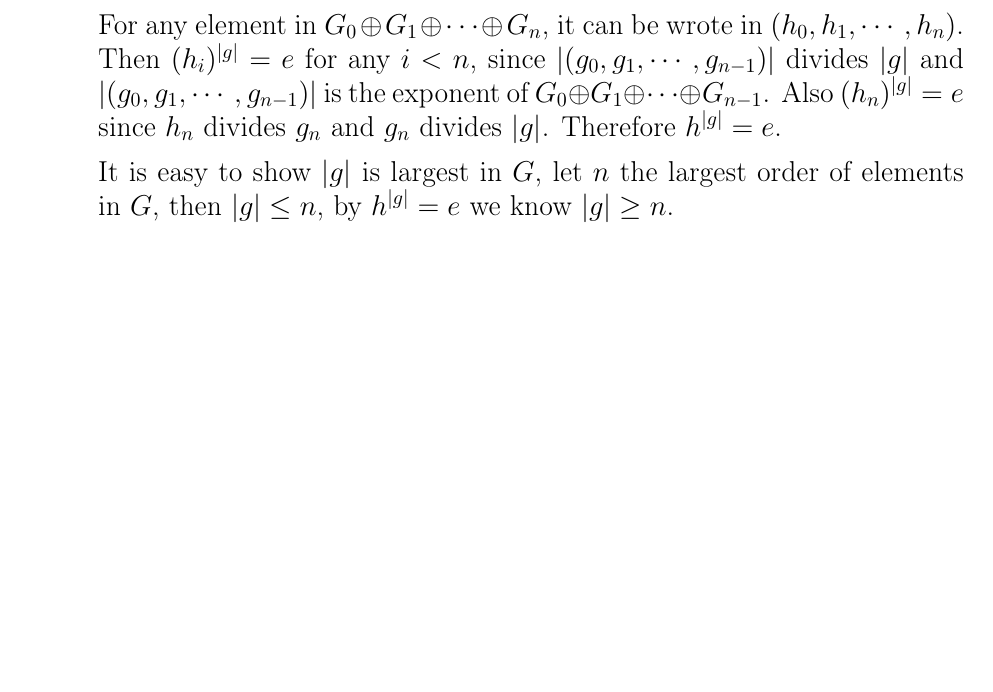
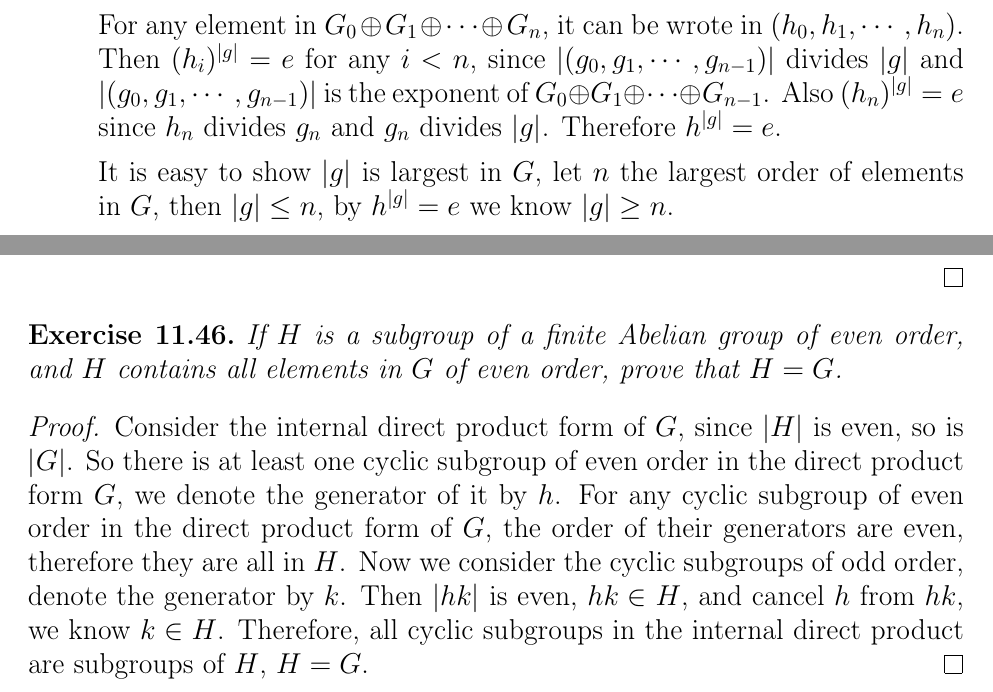
Before and after one commit to HoshinoTented/AbstractAlgebra, a LaTeX problem sheet (Exercise11.tex): part of page 2 of 3 before the commit and two parts of pages 2 and 3 of 3 after it, the two joined at a grey line, cut so that both start at the same text, the shorter picture padded with empty space. Compiled offline with pdfLaTeX.

Commit message:
zheduima?

```diff
--- a/Exercise11.tex
+++ b/Exercise11.tex
@@ -147,4 +147,21 @@
   \end{itemize}
 \end{proof}
 
+\begin{exercise}
+  If $H$ is a subgroup of a finite Abelian group of even order,
+  and $H$ contains all elements in $G$ of even order, prove that $H = G$.
+\end{exercise}
+\begin{proof}
+  Consider the internal direct product form of $G$,
+  since $|H|$ is even, so is $|G|$.
+  So there is at least one cyclic subgroup of even order in the direct product form $G$,
+  we denote the generator of it by $h$.
+  For any cyclic subgroup of even order in the direct product form of $G$,
+  the order of their generators are even, therefore they are all in $H$.
+  Now we consider the cyclic subgroups of odd order, denote the generator by $k$.
+  Then $|hk|$ is even, $hk \in H$, and cancel $h$ from $hk$, we know $k \in H$.
+  Therefore, all cyclic subgroups in the internal direct product are subgroups of $H$,
+  $H = G$.
+\end{proof}
+
 \end{document}
```
Also changed, not shown: Exercise11.pdf.
